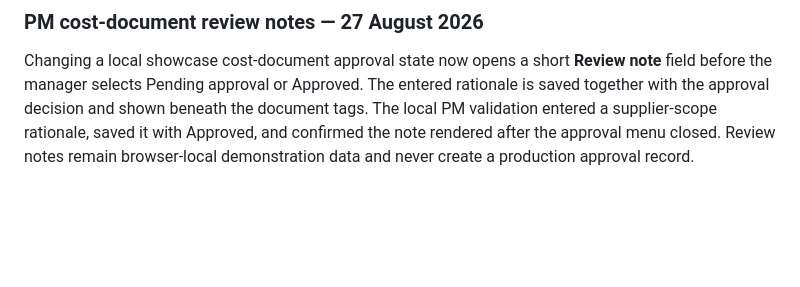
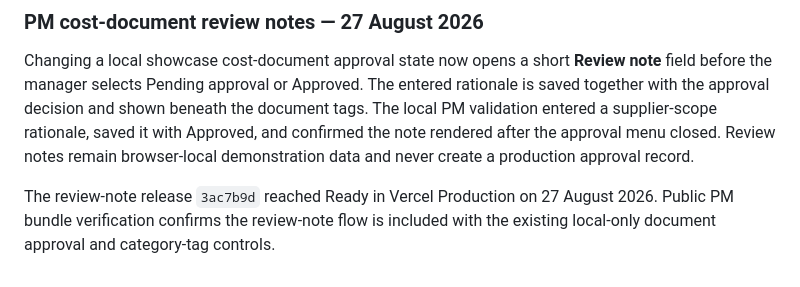
Before and after one commit to aaroncroes-glitch/pmec-command-center, a Markdown page: pmec-demo-readiness.md, the part around the change. Drawn GitHub-style; blank space fills up the shorter version.

Commit message:
docs: verify PM cost document review notes

```diff
--- a/pmec-demo-readiness.md
+++ b/pmec-demo-readiness.md
@@ -117,3 +117,5 @@ Project Managers can now set each local showcase cost document to **Pending appr
 ### PM cost-document review notes — 27 August 2026
 
 Changing a local showcase cost-document approval state now opens a short **Review note** field before the manager selects Pending approval or Approved. The entered rationale is saved together with the approval decision and shown beneath the document tags. The local PM validation entered a supplier-scope rationale, saved it with Approved, and confirmed the note rendered after the approval menu closed. Review notes remain browser-local demonstration data and never create a production approval record.
+
+The review-note release `3ac7b9d` reached Ready in Vercel Production on 27 August 2026. Public PM bundle verification confirms the review-note flow is included with the existing local-only document approval and category-tag controls.
```
